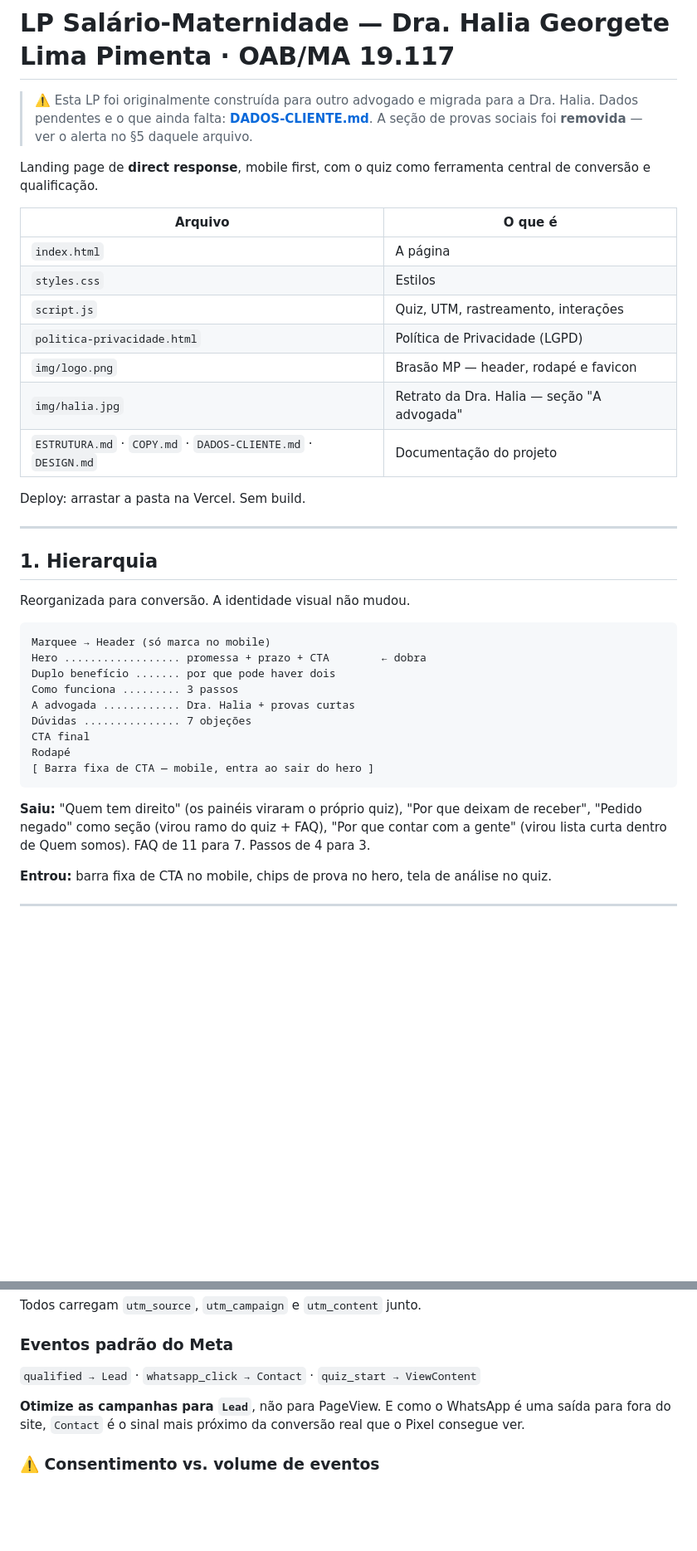
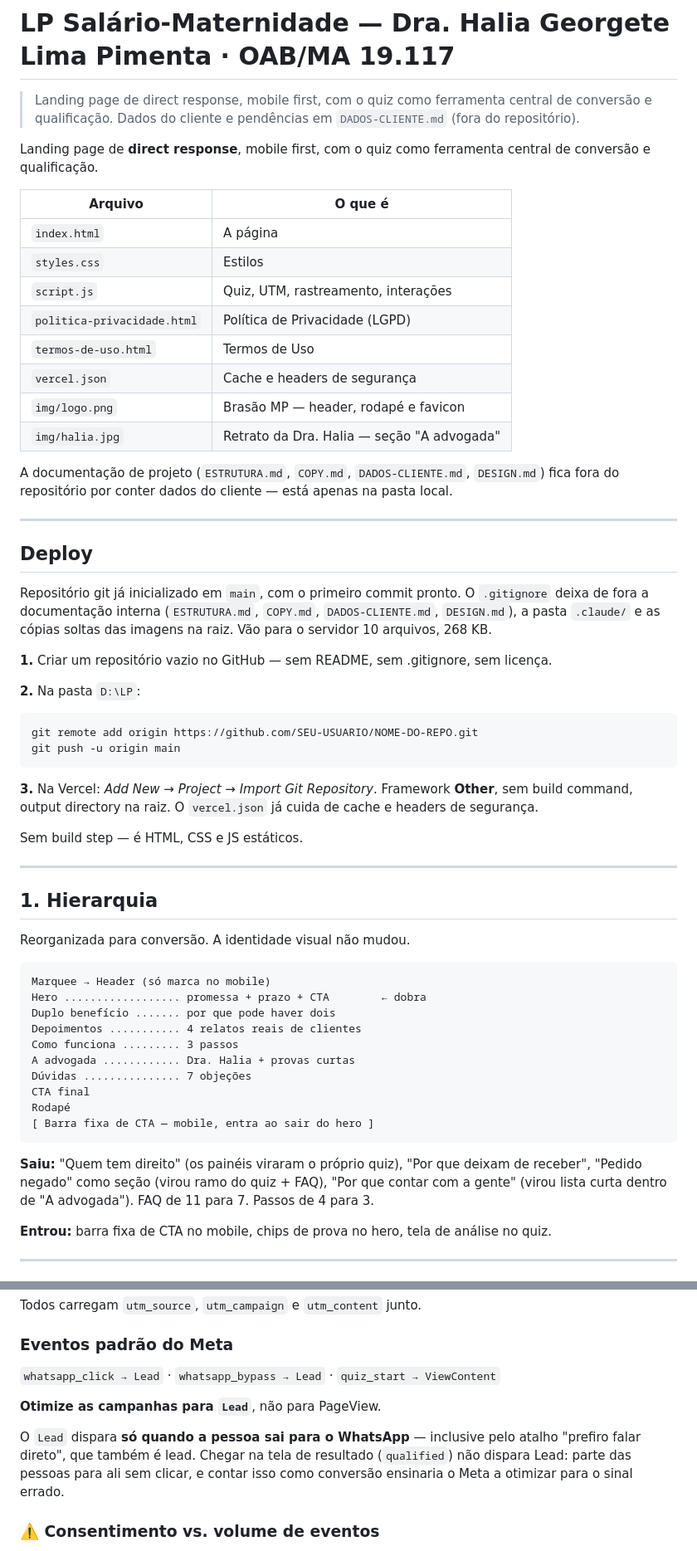
Before and after one commit to huggomagelo-commits/lp-haliapimenta, a Markdown page: README.md, 2 parts joined by grey strips. Shown at 83% size. Rendered like a GitHub page; blank space fills up the shorter version.

Commit message:
Corrige README: estado desatualizado apos a migracao de cliente
- Remove mencao a outro cliente que vazou para o repo publico
- Reativa os depoimentos na hierarquia (4 relatos reais)
- Pixel ID real no lugar do placeholder
- Lead passa a ser mapeado no clique para o WhatsApp
- Adiciona termos-de-uso.html e vercel.json na lista de arquivos

Co-Authored-By: Claude Opus 4.8 <noreply@anthropic.com>

````diff
--- a/README.md
+++ b/README.md
@@ -1,8 +1,7 @@
 # LP Salário-Maternidade — Dra. Halia Georgete Lima Pimenta · OAB/MA 19.117
 
-> ⚠️ Esta LP foi originalmente construída para outro advogado e migrada para a Dra. Halia.
-> Dados pendentes e o que ainda falta: **[DADOS-CLIENTE.md](DADOS-CLIENTE.md)**.
-> A seção de provas sociais foi **removida** — ver o alerta no §5 daquele arquivo.
+> Landing page de direct response, mobile first, com o quiz como ferramenta central de conversão
+> e qualificação. Dados do cliente e pendências em `DADOS-CLIENTE.md` (fora do repositório).
 
 Landing page de **direct response**, mobile first, com o quiz como ferramenta central de
 conversão e qualificação.
@@ -13,11 +12,35 @@ conversão e qualificação.
 | `styles.css` | Estilos |
 | `script.js` | Quiz, UTM, rastreamento, interações |
 | `politica-privacidade.html` | Política de Privacidade (LGPD) |
+| `termos-de-uso.html` | Termos de Uso |
+| `vercel.json` | Cache e headers de segurança |
 | `img/logo.png` | Brasão MP — header, rodapé e favicon |
 | `img/halia.jpg` | Retrato da Dra. Halia — seção "A advogada" |
-| `ESTRUTURA.md` · `COPY.md` · `DADOS-CLIENTE.md` · `DESIGN.md` | Documentação do projeto |
 
-Deploy: arrastar a pasta na Vercel. Sem build.
+A documentação de projeto (`ESTRUTURA.md`, `COPY.md`, `DADOS-CLIENTE.md`, `DESIGN.md`) fica fora
+do repositório por conter dados do cliente — está apenas na pasta local.
+
+---
+
+## Deploy
+
+Repositório git já inicializado em `main`, com o primeiro commit pronto. O `.gitignore` deixa de
+fora a documentação interna (`ESTRUTURA.md`, `COPY.md`, `DADOS-CLIENTE.md`, `DESIGN.md`), a pasta
+`.claude/` e as cópias soltas das imagens na raiz. Vão para o servidor 10 arquivos, 268 KB.
+
+**1.** Criar um repositório vazio no GitHub — sem README, sem .gitignore, sem licença.
+
+**2.** Na pasta `D:\LP`:
+
+```bash
+git remote add origin https://github.com/SEU-USUARIO/NOME-DO-REPO.git
+git push -u origin main
+```
+
+**3.** Na Vercel: *Add New → Project → Import Git Repository*. Framework **Other**, sem build
+command, output directory na raiz. O `vercel.json` já cuida de cache e headers de segurança.
+
+Sem build step — é HTML, CSS e JS estáticos.
 
 ---
 
@@ -29,6 +52,7 @@ Reorganizada para conversão. A identidade visual não mudou.
 Marquee → Header (só marca no mobile)
 Hero .................. promessa + prazo + CTA        ← dobra
 Duplo benefício ....... por que pode haver dois
+Depoimentos ........... 4 relatos reais de clientes
 Como funciona ......... 3 passos
 A advogada ............ Dra. Halia + provas curtas
 Dúvidas ............... 7 objeções
@@ -39,7 +63,7 @@ Rodapé
 
 **Saiu:** "Quem tem direito" (os painéis viraram o próprio quiz), "Por que deixam de receber",
 "Pedido negado" como seção (virou ramo do quiz + FAQ), "Por que contar com a gente" (virou lista
-curta dentro de Quem somos). FAQ de 11 para 7. Passos de 4 para 3.
+curta dentro de "A advogada"). FAQ de 11 para 7. Passos de 4 para 3.
 
 **Entrou:** barra fixa de CTA no mobile, chips de prova no hero, tela de análise no quiz.
 
@@ -159,10 +183,14 @@ Todos carregam `utm_source`, `utm_campaign` e `utm_content` junto.
 
 ### Eventos padrão do Meta
 
-`qualified → Lead` · `whatsapp_click → Contact` · `quiz_start → ViewContent`
+`whatsapp_click → Lead` · `whatsapp_bypass → Lead` · `quiz_start → ViewContent`
 
-**Otimize as campanhas para `Lead`**, não para PageView. E como o WhatsApp é uma saída para fora
-do site, `Contact` é o sinal mais próximo da conversão real que o Pixel consegue ver.
+**Otimize as campanhas para `Lead`**, não para PageView.
+
+O `Lead` dispara **só quando a pessoa sai para o WhatsApp** — inclusive pelo atalho "prefiro
+falar direto", que também é lead. Chegar na tela de resultado (`qualified`) não dispara Lead:
+parte das pessoas para ali sem clicar, e contar isso como conversão ensinaria o Meta a otimizar
+para o sinal errado.
 
 ### ⚠️ Consentimento vs. volume de eventos
 
````
Also changed, not shown: other parts of README.md (+2 -2 lines).
